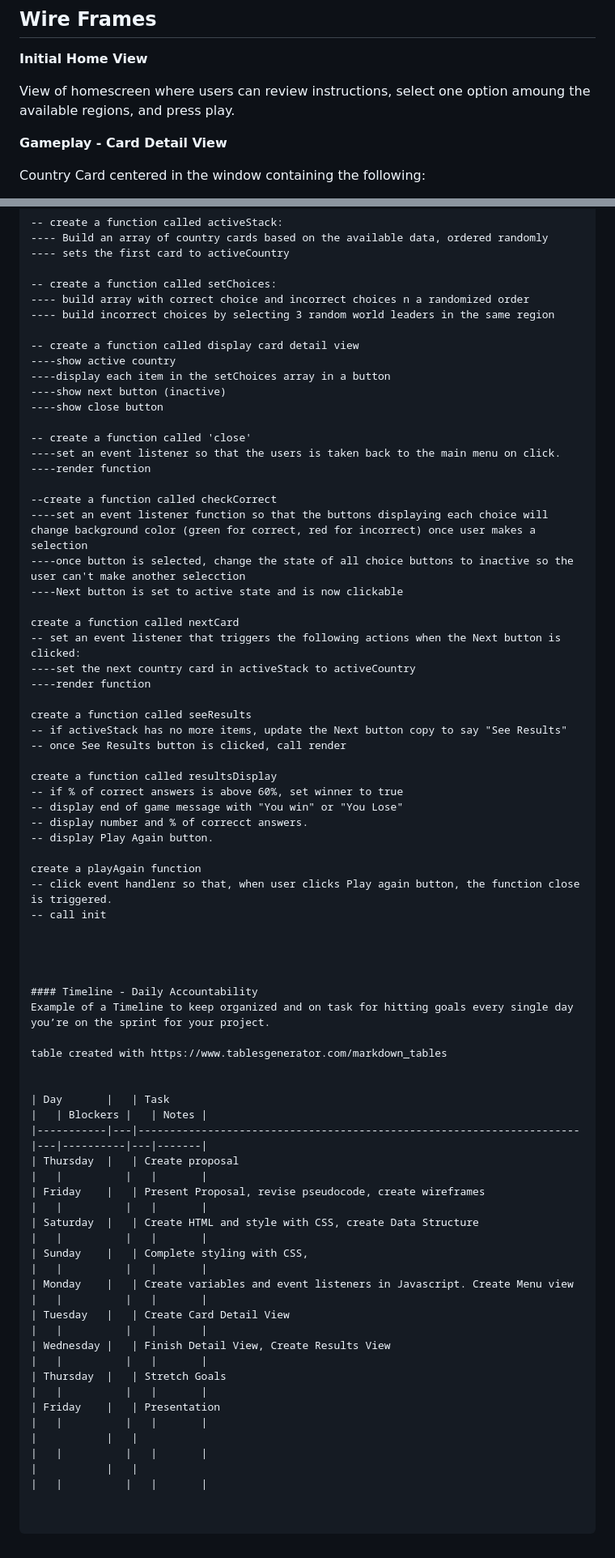
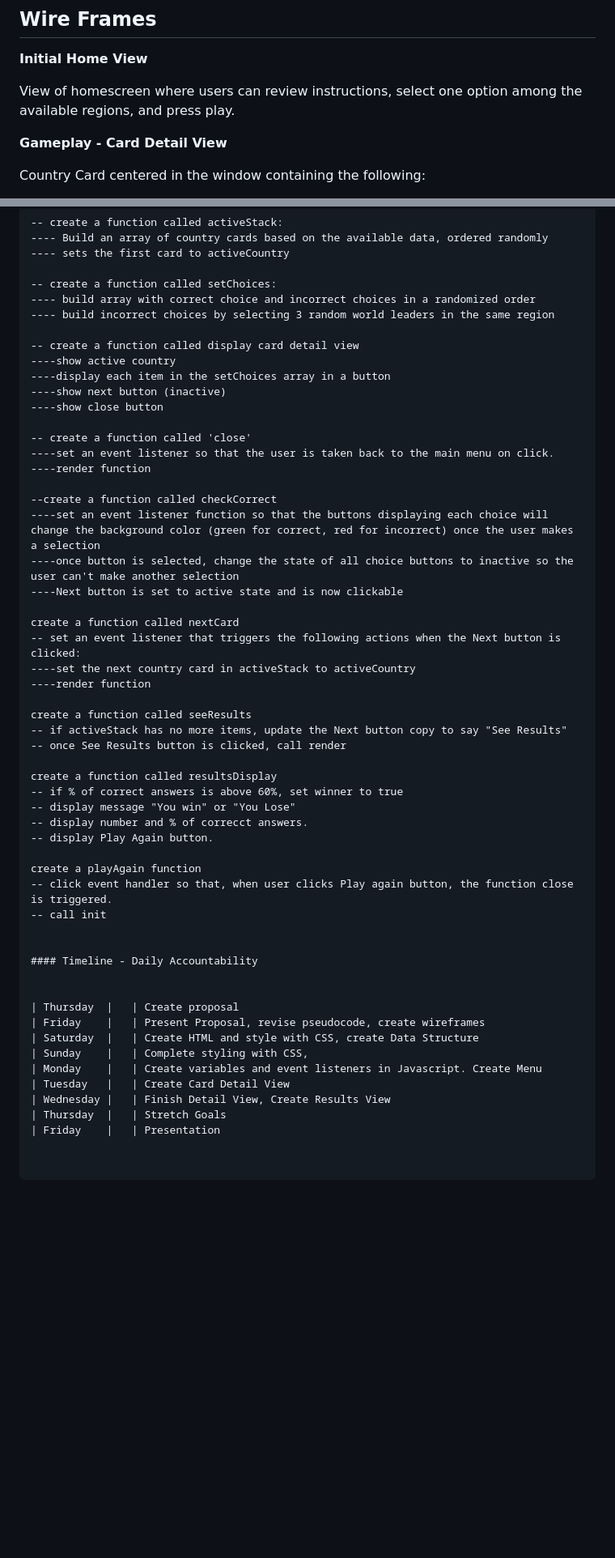
Before and after one commit to Stephen-c-Kelly/WorldLeaderQuiz, a Markdown page: README.md, 2 parts joined by grey strips. Shown at 81% size. Drawn GitHub-style; blank space fills up the shorter version.

```diff
--- a/README.md
+++ b/README.md
@@ -13,7 +13,7 @@ I'd like to leverage an API or a Google Sheet to more easily update the names of
 
 **Initial Home View**
 
-View of homescreen where users can review instructions, select one option amoung the available regions, and press play.
+View of homescreen where users can review instructions, select one option among the available regions, and press play.
 
 **Gameplay - Card Detail View**
 
@@ -119,7 +119,7 @@ The following fields will be added but left blank for MVP
 ---- sets the first card to activeCountry
 
 -- create a function called setChoices:
----- build array with correct choice and incorrect choices n a randomized order
+---- build array with correct choice and incorrect choices in a randomized order
 ---- build incorrect choices by selecting 3 random world leaders in the same region
 
 -- create a function called display card detail view
@@ -129,12 +129,12 @@ The following fields will be added but left blank for MVP
 ----show close button
 
 -- create a function called 'close'
-----set an event listener so that the users is taken back to the main menu on click.
+----set an event listener so that the user is taken back to the main menu on click.
 ----render function
 
 --create a function called checkCorrect
-----set an event listener function so that the buttons displaying each choice will change background color (green for correct, red for incorrect) once user makes a selection
-----once button is selected, change the state of all choice buttons to inactive so the user can't make another selecction
+----set an event listener function so that the buttons displaying each choice will change the background color (green for correct, red for incorrect) once the user makes a selection
+----once button is selected, change the state of all choice buttons to inactive so the user can't make another selection
 ----Next button is set to active state and is now clickable
 
 create a function called nextCard
@@ -148,33 +148,24 @@ create a function called seeResults
 
 create a function called resultsDisplay
 -- if % of correct answers is above 60%, set winner to true
--- display end of game message with "You win" or "You Lose"
+-- display message "You win" or "You Lose"
 -- display number and % of correcct answers.
 -- display Play Again button.
 
 create a playAgain function
--- click event handlenr so that, when user clicks Play again button, the function close is triggered.
+-- click event handler so that, when user clicks Play again button, the function close is triggered.
 -- call init
 
 
+#### Timeline - Daily Accountability
 
 
-#### Timeline - Daily Accountability
-Example of a Timeline to keep organized and on task for hitting goals every single day you’re on the sprint for your project.
-
-table created with https://www.tablesgenerator.com/markdown_tables
-
-
-| Day       |   | Task                                                                 |   | Blockers |   | Notes |
-|-----------|---|----------------------------------------------------------------------|---|----------|---|-------|
-| Thursday  |   | Create proposal                                                      |   |          |   |       |
-| Friday    |   | Present Proposal, revise pseudocode, create wireframes               |   |          |   |       |
-| Saturday  |   | Create HTML and style with CSS, create Data Structure                |   |          |   |       |
-| Sunday    |   | Complete styling with CSS,                                           |   |          |   |       |
-| Monday    |   | Create variables and event listeners in Javascript. Create Menu view |   |          |   |       |
-| Tuesday   |   | Create Card Detail View                                              |   |          |   |       |
-| Wednesday |   | Finish Detail View, Create Results View                              |   |          |   |       |
-| Thursday  |   | Stretch Goals                                                        |   |          |   |       |
-| Friday    |   | Presentation                                                         |   |          |   |       |
-|           |   |                                                                      |   |          |   |       |
-|           |   |                                                                      |   |          |   |       |
+| Thursday  |   | Create proposal
+| Friday    |   | Present Proposal, revise pseudocode, create wireframes
+| Saturday  |   | Create HTML and style with CSS, create Data Structure
+| Sunday    |   | Complete styling with CSS,
+| Monday    |   | Create variables and event listeners in Javascript. Create Menu
+| Tuesday   |   | Create Card Detail View
+| Wednesday |   | Finish Detail View, Create Results View
+| Thursday  |   | Stretch Goals
+| Friday    |   | Presentation
```
Also changed, not shown: other parts of README.md (+5 -5 lines).
